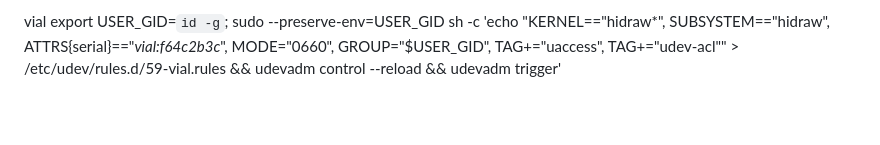
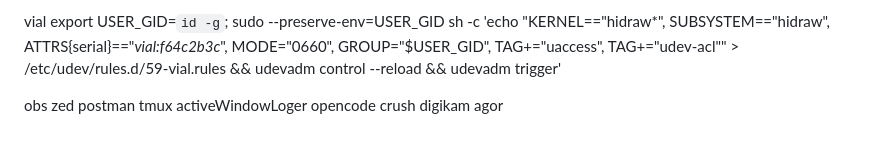
Before and after one commit to simik394/osobni_wf, a Markdown page: toInstall.md, the part around the change. Rendered like a GitHub page; blank space fills up the shorter version.

Commit message:
docs: List additional applications to install.

```diff
--- a/toInstall.md
+++ b/toInstall.md
@@ -208,3 +208,14 @@ alacritty
 
 vial
 export USER_GID=`id -g`; sudo --preserve-env=USER_GID sh -c 'echo "KERNEL==\"hidraw*\", SUBSYSTEM==\"hidraw\", ATTRS{serial}==\"*vial:f64c2b3c*\", MODE=\"0660\", GROUP=\"$USER_GID\", TAG+=\"uaccess\", TAG+=\"udev-acl\"" > /etc/udev/rules.d/59-vial.rules && udevadm control --reload && udevadm trigger'
+
+
+obs
+zed
+postman
+tmux
+activeWindowLoger
+opencode
+crush
+digikam
+agor
```
